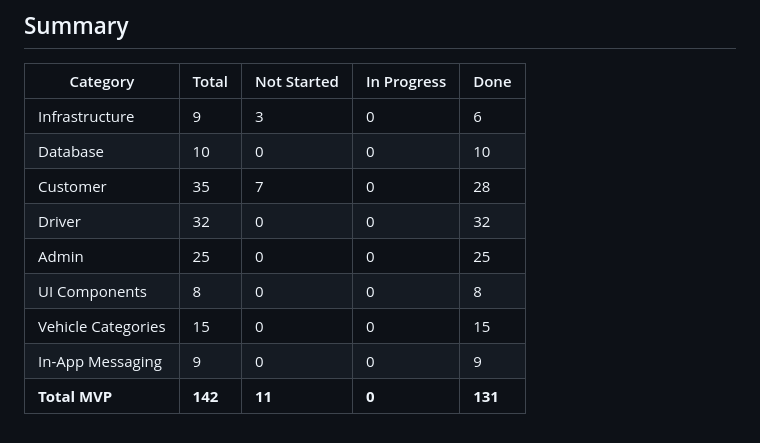
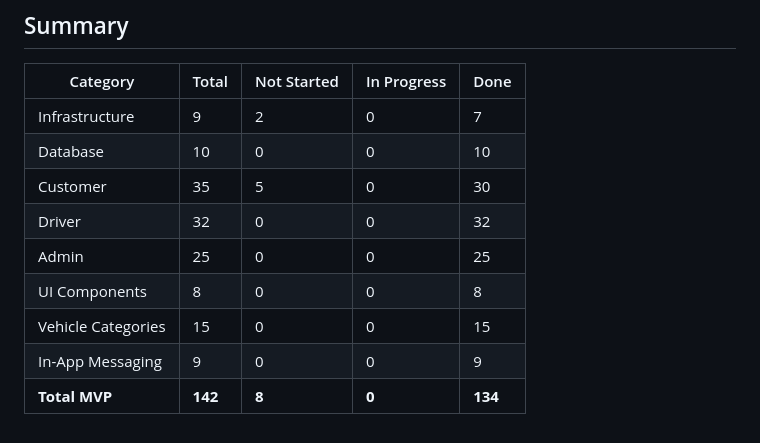
Before and after one commit to rbuhian/trip-reserve, a Markdown page: docs/backlog.md, the part around one of its changes. Rendered like a GitHub page.

```diff
--- a/docs/backlog.md
+++ b/docs/backlog.md
@@ -299,12 +299,12 @@ Status Legend:
 
 | Category | Total | Not Started | In Progress | Done |
 |----------|-------|-------------|-------------|------|
-| Infrastructure | 9 | 3 | 0 | 6 |
+| Infrastructure | 9 | 2 | 0 | 7 |
 | Database | 10 | 0 | 0 | 10 |
-| Customer | 35 | 7 | 0 | 28 |
+| Customer | 35 | 5 | 0 | 30 |
 | Driver | 32 | 0 | 0 | 32 |
 | Admin | 25 | 0 | 0 | 25 |
 | UI Components | 8 | 0 | 0 | 8 |
 | Vehicle Categories | 15 | 0 | 0 | 15 |
 | In-App Messaging | 9 | 0 | 0 | 9 |
-| **Total MVP** | **142** | **11** | **0** | **131** |
+| **Total MVP** | **142** | **8** | **0** | **134** |
```
Also changed, not shown: other parts of docs/backlog.md (+3 -3 lines), DEPLOYMENT.md (added, +140 -0 lines), PAYMENTS_SETUP.md (added, +165 -0 lines).
